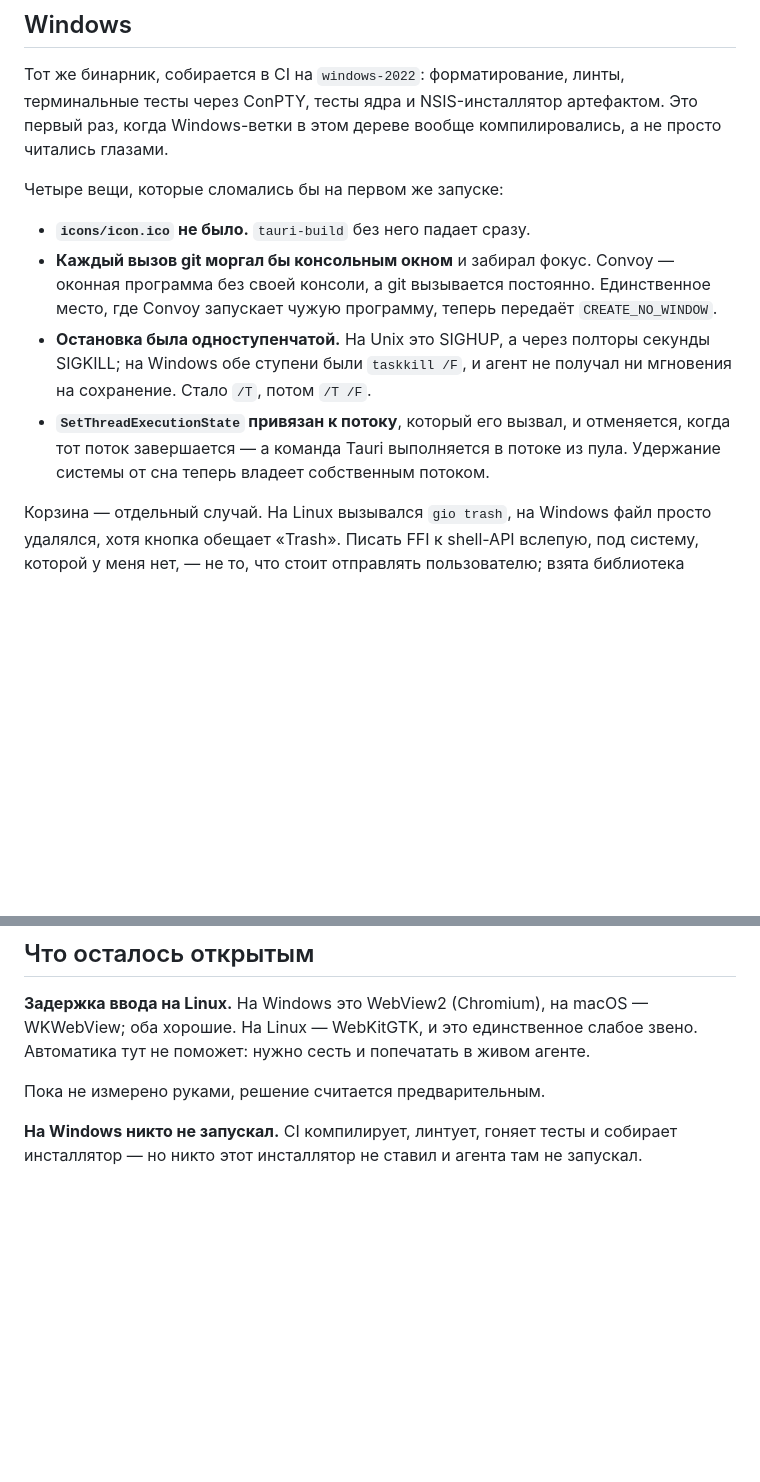
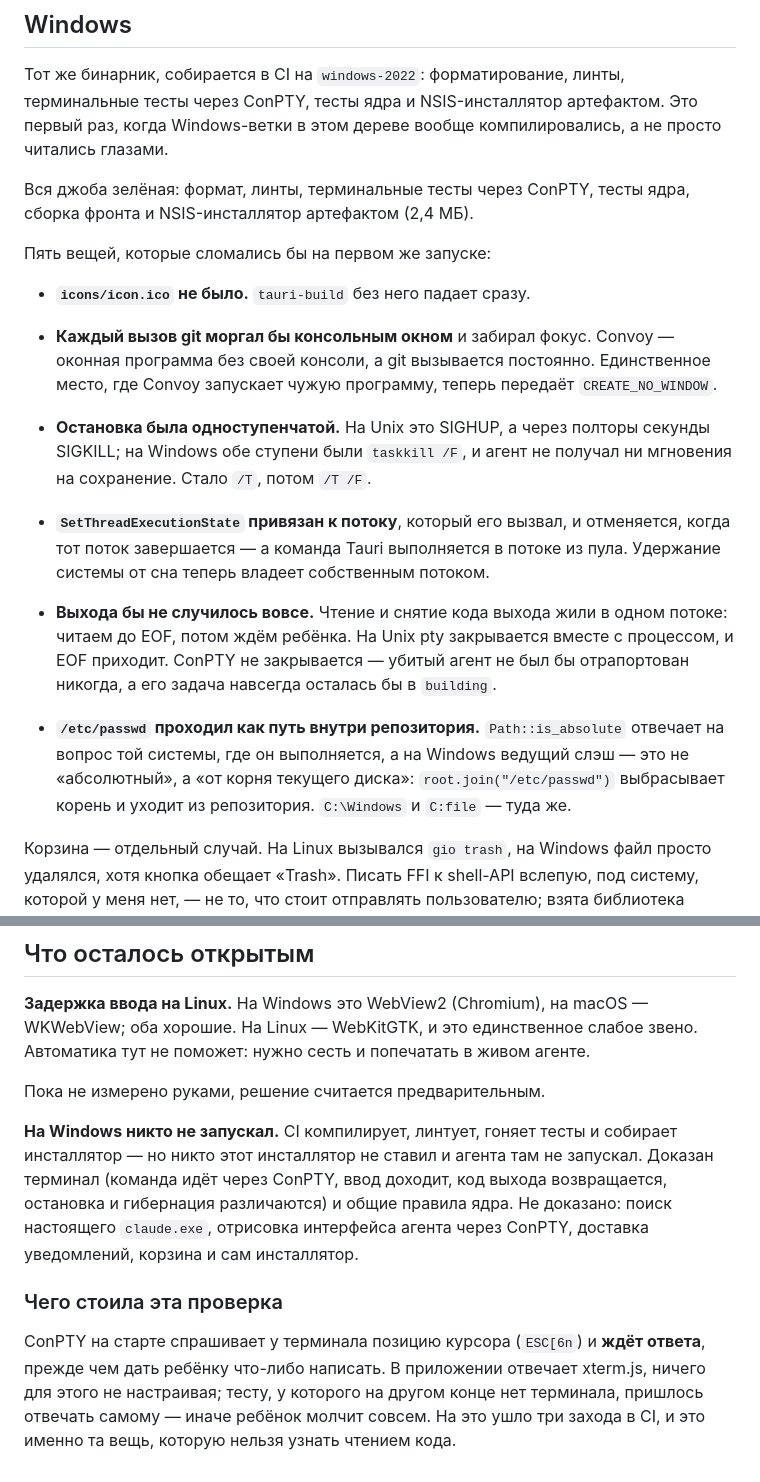
Before and after one commit to iftech-team/convoy, a Markdown page: docs/plan-refactor/13-design-pivot.md, 2 parts joined by grey strips. GitHub-like rendering; blank space fills up the shorter version.

Commit message:
docs(convoy): what running on Windows actually found

```diff
--- a/docs/plan-refactor/13-design-pivot.md
+++ b/docs/plan-refactor/13-design-pivot.md
@@ -154,7 +154,10 @@ integrations}` плюс монитор агента и удержание сис
 Это первый раз, когда Windows-ветки в этом дереве вообще компилировались, а не
 просто читались глазами.
 
-Четыре вещи, которые сломались бы на первом же запуске:
+Вся джоба зелёная: формат, линты, терминальные тесты через ConPTY, тесты ядра,
+сборка фронта и NSIS-инсталлятор артефактом (2,4 МБ).
+
+Пять вещей, которые сломались бы на первом же запуске:
 
 - **`icons/icon.ico` не было.** `tauri-build` без него падает сразу.
 - **Каждый вызов git моргал бы консольным окном** и забирал фокус. Convoy —
@@ -167,6 +170,15 @@ integrations}` плюс монитор агента и удержание сис
 - **`SetThreadExecutionState` привязан к потоку**, который его вызвал, и
   отменяется, когда тот поток завершается — а команда Tauri выполняется в
   потоке из пула. Удержание системы от сна теперь владеет собственным потоком.
+
+- **Выхода бы не случилось вовсе.** Чтение и снятие кода выхода жили в одном
+  потоке: читаем до EOF, потом ждём ребёнка. На Unix pty закрывается вместе с
+  процессом, и EOF приходит. ConPTY не закрывается — убитый агент не был бы
+  отрапортован никогда, а его задача навсегда осталась бы в `building`.
+- **`/etc/passwd` проходил как путь внутри репозитория.** `Path::is_absolute`
+  отвечает на вопрос той системы, где он выполняется, а на Windows ведущий слэш
+  — это не «абсолютный», а «от корня текущего диска»: `root.join("/etc/passwd")`
+  выбрасывает корень и уходит из репозитория. `C:\Windows` и `C:file` — туда же.
 
 Корзина — отдельный случай. На Linux вызывался `gio trash`, на Windows файл
 просто удалялся, хотя кнопка обещает «Trash». Писать FFI к shell-API вслепую,
@@ -183,4 +195,15 @@ WKWebView; оба хорошие. На Linux — WebKitGTK, и это единс
 
 **На Windows никто не запускал.** CI компилирует, линтует, гоняет тесты и
 собирает инсталлятор — но никто этот инсталлятор не ставил и агента там не
-запускал.
+запускал. Доказан терминал (команда идёт через ConPTY, ввод доходит, код выхода
+возвращается, остановка и гибернация различаются) и общие правила ядра. Не
+доказано: поиск настоящего `claude.exe`, отрисовка интерфейса агента через
+ConPTY, доставка уведомлений, корзина и сам инсталлятор.
+
+### Чего стоила эта проверка
+
+ConPTY на старте спрашивает у терминала позицию курсора (`ESC[6n`) и **ждёт
+ответа**, прежде чем дать ребёнку что-либо написать. В приложении отвечает
+xterm.js, ничего для этого не настраивая; тесту, у которого на другом конце нет
+терминала, пришлось отвечать самому — иначе ребёнок молчит совсем. На это ушло
+три захода в CI, и это именно та вещь, которую нельзя узнать чтением кода.
```
Also changed, not shown: docs/port/status.md (+40 -7 lines).
